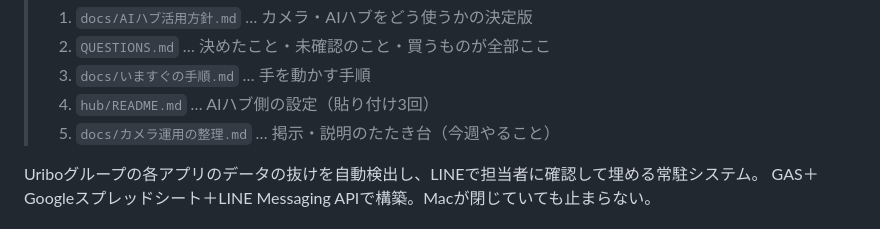
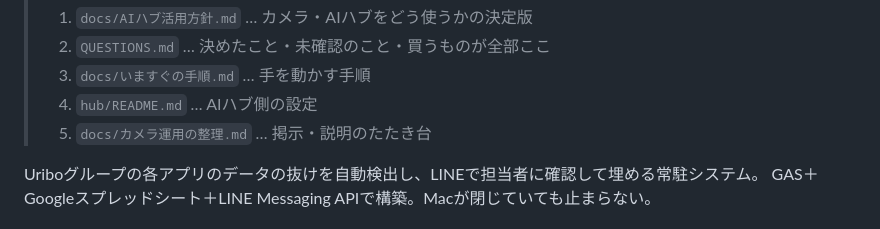
Before and after one commit to uribomarketing-dev/uribobase, a Markdown page: ai-uribo/README.md, the part around one of its changes. Rendered like a GitHub page.

```diff
--- a/ai-uribo/README.md
+++ b/ai-uribo/README.md
@@ -52,8 +42,8 @@
 > 1. `docs/AIハブ活用方針.md` … カメラ・AIハブをどう使うかの決定版
 > 2. `QUESTIONS.md` … 決めたこと・未確認のこと・買うものが全部ここ
 > 3. `docs/いますぐの手順.md` … 手を動かす手順
-> 4. `hub/README.md` … AIハブ側の設定（貼り付け3回）
-> 5. `docs/カメラ運用の整理.md` … 掲示・説明のたたき台（今週やること）
+> 4. `hub/README.md` … AIハブ側の設定
+> 5. `docs/カメラ運用の整理.md` … 掲示・説明のたたき台
 
 
 Uriboグループの各アプリのデータの抜けを自動検出し、LINEで担当者に確認して埋める常駐システム。
```
Also changed, not shown: other parts of ai-uribo/README.md (+24 -34 lines).
